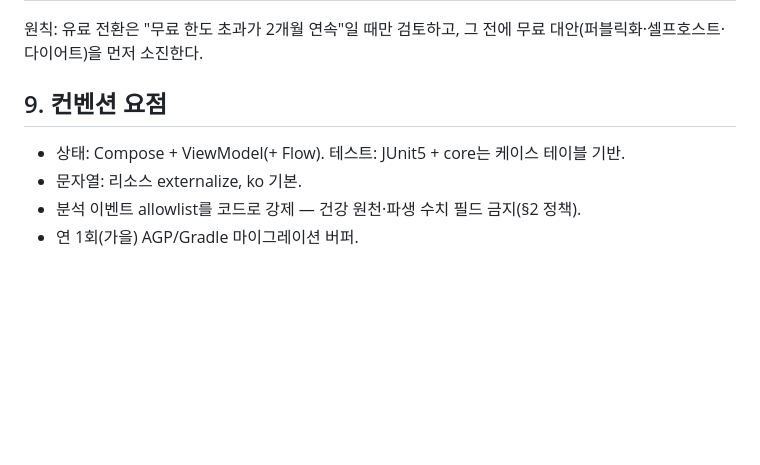
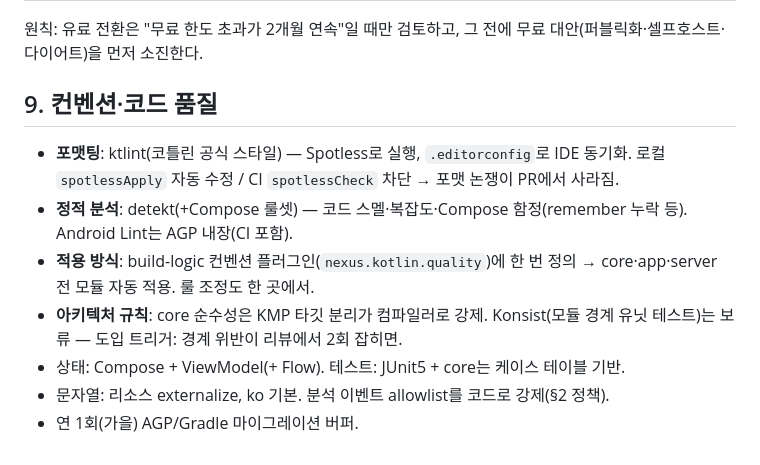
Before and after one commit to coldzero94/nexus, a Markdown page: docs/STACK.md, the part around the change. Rendered like a GitHub page; blank space fills up the shorter version.

Commit message:
docs: Kotlin 코드 품질 파이프라인 — Spotless(ktlint)+detekt를 컨벤션 플러그인으로
- STACK §9 확장, BACKLOG E1-7 신설(S0), CLAUDE.md 커맨드에 spotlessApply 추가
- 원칙: 로컬 자동 수정 / CI 차단 — 포맷 논쟁을 PR에서 제거

```diff
--- a/docs/STACK.md
+++ b/docs/STACK.md
@@ -91,9 +91,12 @@
 
 원칙: 유료 전환은 "무료 한도 초과가 2개월 연속"일 때만 검토하고, 그 전에 무료 대안(퍼블릭화·셀프호스트·다이어트)을 먼저 소진한다.
 
-## 9. 컨벤션 요점
+## 9. 컨벤션·코드 품질
 
+- **포맷팅**: ktlint(코틀린 공식 스타일) — Spotless로 실행, `.editorconfig`로 IDE 동기화. 로컬 `spotlessApply` 자동 수정 / CI `spotlessCheck` 차단 → 포맷 논쟁이 PR에서 사라짐.
+- **정적 분석**: detekt(+Compose 룰셋) — 코드 스멜·복잡도·Compose 함정(remember 누락 등). Android Lint는 AGP 내장(CI 포함).
+- **적용 방식**: build-logic 컨벤션 플러그인(`nexus.kotlin.quality`)에 한 번 정의 → core·app·server 전 모듈 자동 적용. 룰 조정도 한 곳에서.
+- **아키텍처 규칙**: core 순수성은 KMP 타깃 분리가 컴파일러로 강제. Konsist(모듈 경계 유닛 테스트)는 보류 — 도입 트리거: 경계 위반이 리뷰에서 2회 잡히면.
 - 상태: Compose + ViewModel(+ Flow). 테스트: JUnit5 + core는 케이스 테이블 기반.
-- 문자열: 리소스 externalize, ko 기본.
-- 분석 이벤트 allowlist를 코드로 강제 — 건강 원천·파생 수치 필드 금지(§2 정책).
+- 문자열: 리소스 externalize, ko 기본. 분석 이벤트 allowlist를 코드로 강제(§2 정책).
 - 연 1회(가을) AGP/Gradle 마이그레이션 버퍼.
```
Also changed, not shown: CLAUDE.md (+2 -1 lines), docs/BACKLOG.md (+1 -0 lines).
